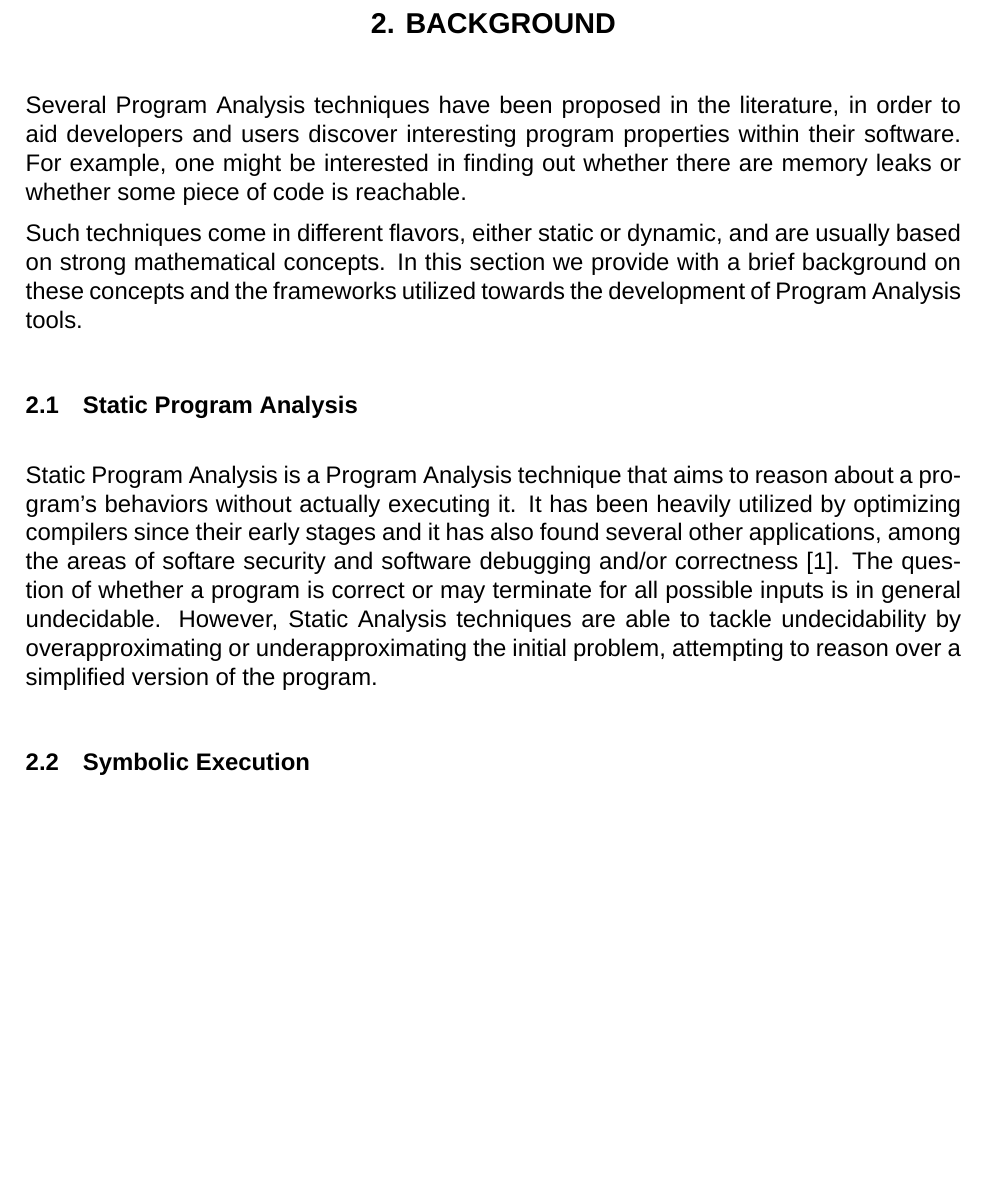
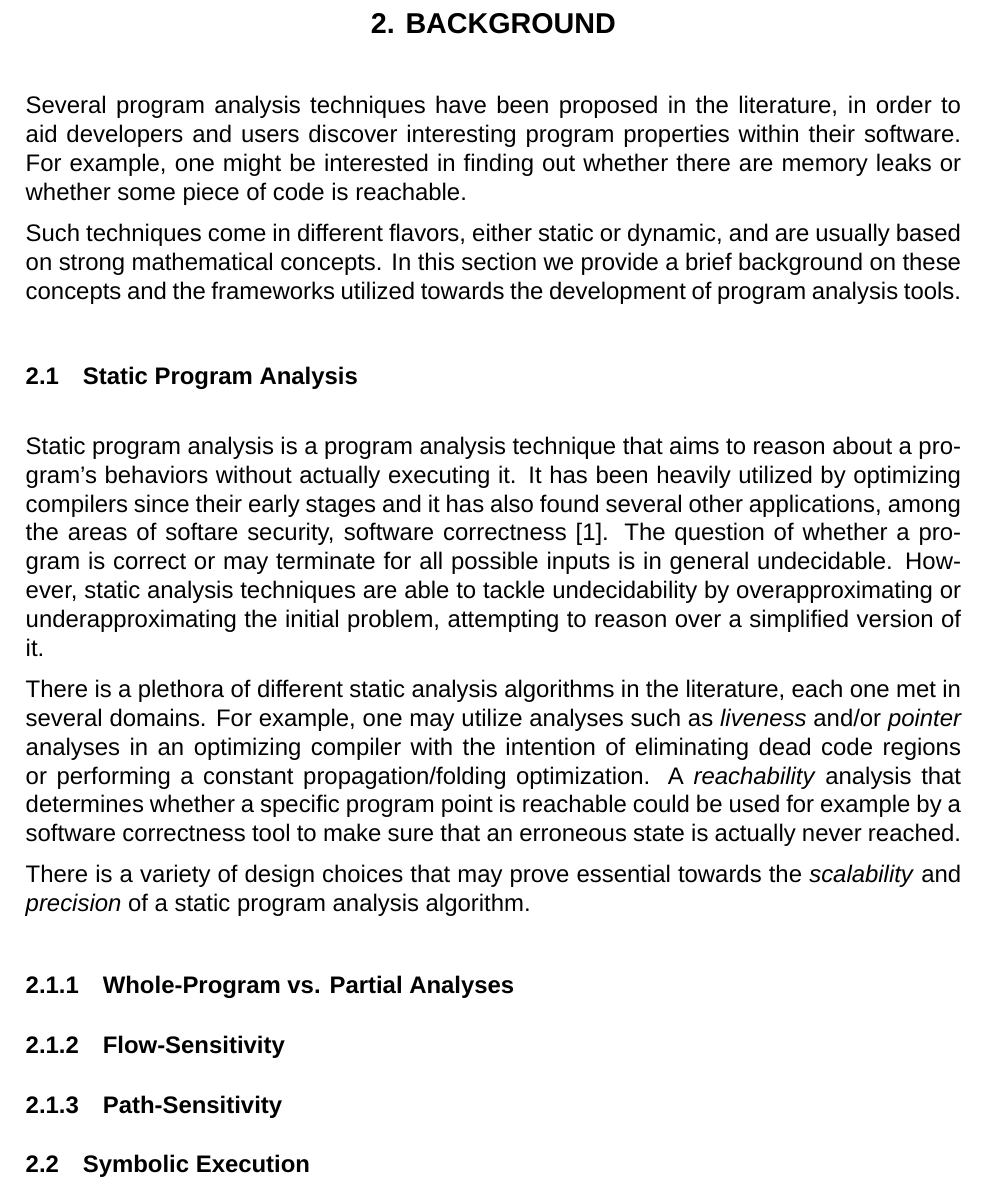
Before and after one commit to cvrac/master-thesis, a LaTeX thesis (thesis.tex, which reads chapters/background.tex): part of page 15 of 21 before the commit and part of page 15 of 22 after it, cut so that both start at the same text, the shorter picture padded with empty space. Compiled offline with XeLaTeX; a missing font is replaced by an installed copy or a similar font.

Commit message:
Progress in static program analysis

```diff
--- a/chapters/background.tex
+++ b/chapters/background.tex
@@ -2,33 +2,50 @@
 
 \chapter{Background}\label{c:background}
 
-Several Program Analysis techniques have been proposed in the literature, in
+Several program analysis techniques have been proposed in the literature, in
 order to aid developers and users discover interesting program properties within
 their software. For example, one might be interested in finding out whether
 there are memory leaks or whether some piece of code is reachable.
 
 Such techniques come in different flavors, either static or dynamic, and are
-usually based on strong mathematical concepts. In this section we provide with
+usually based on strong mathematical concepts. In this section we provide
 a brief background on these concepts and the frameworks utilized towards
-the development of Program Analysis tools.
+the development of program analysis tools.
 
 \section{Static Program Analysis}
 
-Static Program Analysis is a Program Analysis technique that aims to reason
+Static program analysis is a program analysis technique that aims to reason
 about a program's behaviors without actually executing it. It has been
 heavily utilized by optimizing compilers since their early stages and it
-has also found several other applications, among the areas of softare security
-and software debugging and/or correctness\cite{spa}. The question of whether
+has also found several other applications, among the areas of softare security,
+software correctness\cite{spa}. The question of whether
 a program is correct or may terminate for all possible inputs is in general
-undecidable. However, Static Analysis techniques are able to tackle
+undecidable. However, static analysis techniques are able to tackle
 undecidability by overapproximating or underapproximating the initial problem,
-attempting to reason over a simplified version of the program.
+attempting to reason over a simplified version of it.
+
+%
+% examples of analyses
+%
+
+There is a plethora of different static analysis algorithms in the literature, each one
+met in several domains. For example, one may utilize analyses such as \emph{liveness} and/or
+\emph{pointer} analyses in an optimizing compiler with the intention of eliminating
+dead code regions or performing a constant propagation/folding optimization.
+A \emph{reachability} analysis that determines whether a specific program point is
+reachable could be used for example by a software correctness tool to make sure that
+an erroneous state is actually never reached.
+
+There is a variety of design choices that may prove essential towards the \emph{scalability}
+and \emph{precision} of a static program analysis algorithm.
+
+\subsection{Whole-Program vs. Partial Analyses}
+
+\subsection{Flow-Sensitivity}
+
+\subsection{Path-Sensitivity}
 
 %TODO: Stuff about soundness/completeness of static program analyses
-
-%TODO: Mention several static program analyses with an emphasis on points-to
-%analyses. Also refer to flow-(in)sensitive, path-(in)sensitive and
-%context-sensitivity.
 
 \section{Symbolic Execution}
 Foo
```
Also changed, not shown: thesis.pdf (added).
